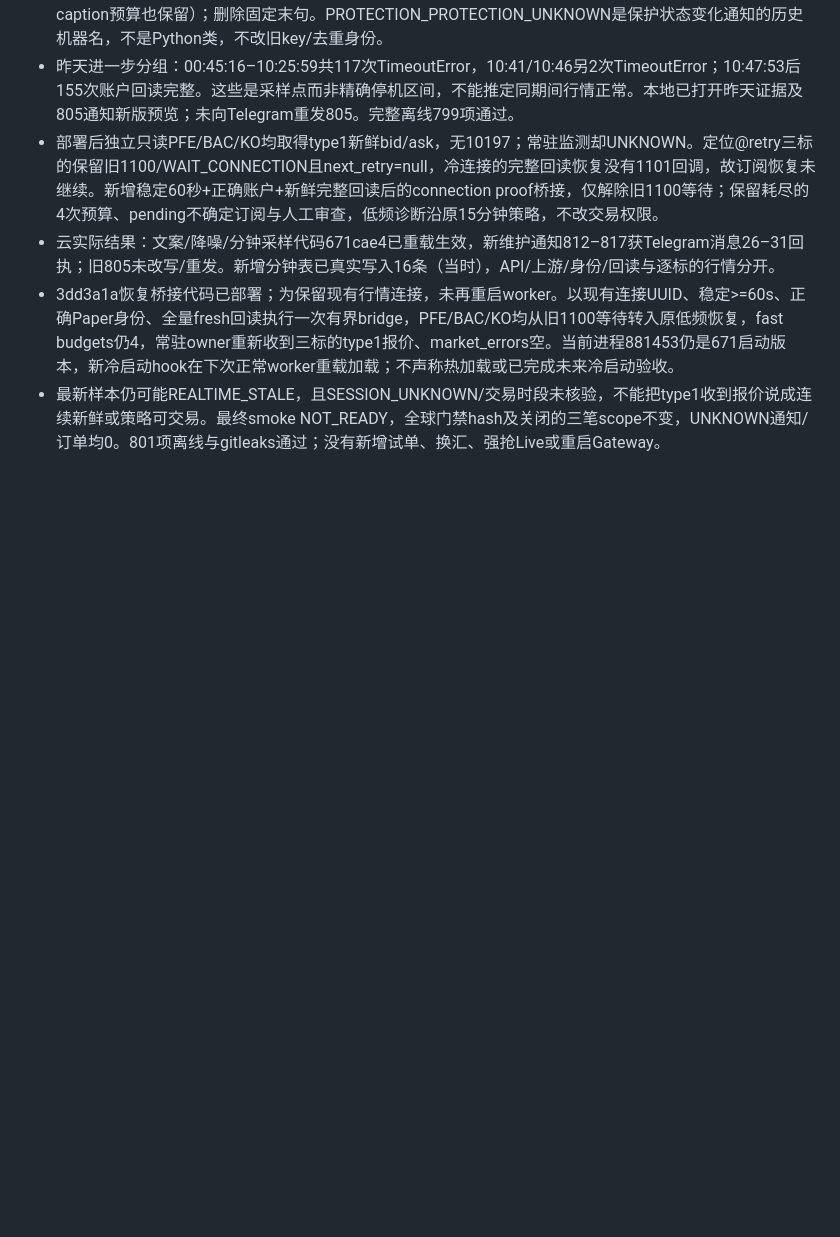
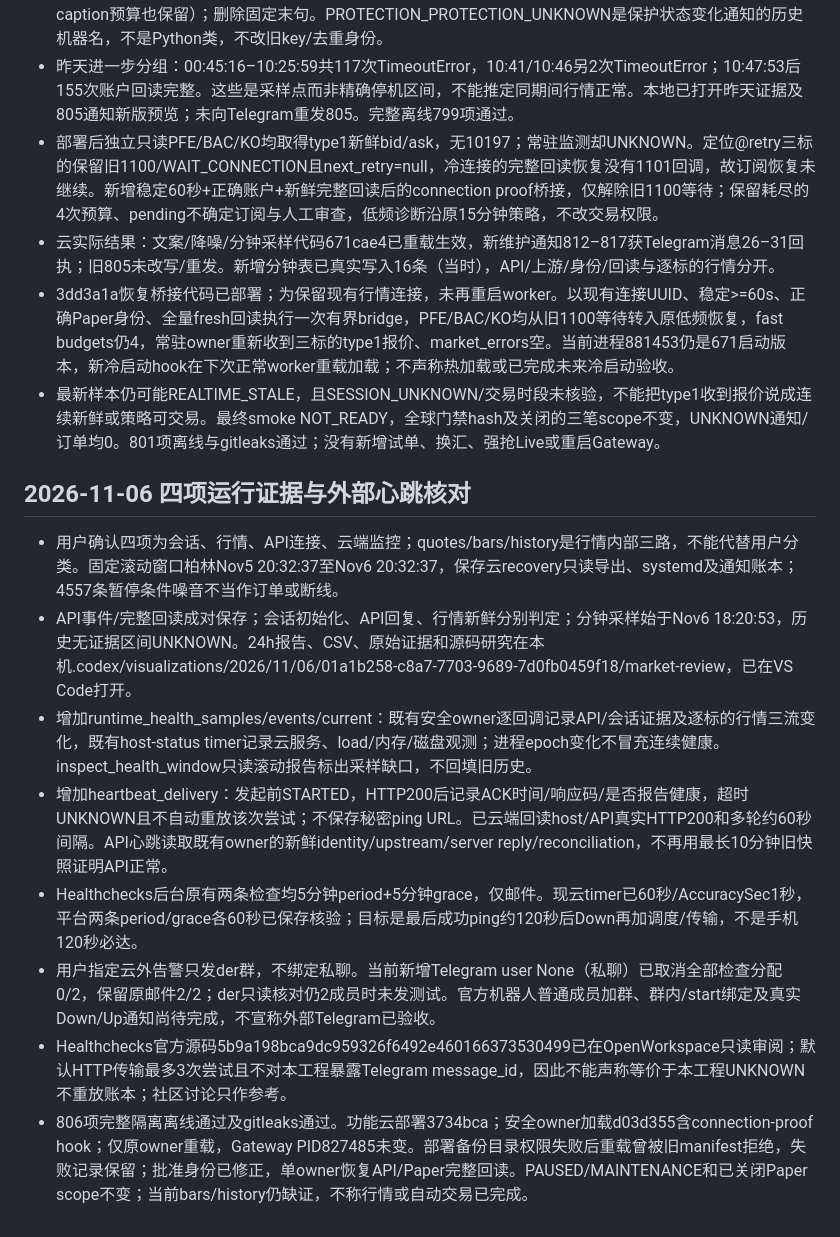
Before and after one commit to liuhaitian888-wq/openclaw-ibkr-paper-trading, a Markdown page: ENGINEERING.md, the part around the change. GitHub-like rendering; blank space fills up the shorter version.

Commit message:
Record four-pillar evidence and external heartbeat acceptance boundaries

```diff
--- a/ENGINEERING.md
+++ b/ENGINEERING.md
@@ -266,3 +266,14 @@ Paper acceptance preflight has sent zero orders. Real USD ledger returned$LEDGER
 - 云实际结果：文案/降噪/分钟采样代码671cae4已重载生效，新维护通知812–817获Telegram消息26–31回执；旧805未改写/重发。新增分钟表已真实写入16条（当时），API/上游/身份/回读与逐标的行情分开。
 - 3dd3a1a恢复桥接代码已部署；为保留现有行情连接，未再重启worker。以现有连接UUID、稳定>=60s、正确Paper身份、全量fresh回读执行一次有界bridge，PFE/BAC/KO均从旧1100等待转入原低频恢复，fast budgets仍4，常驻owner重新收到三标的type1报价、market_errors空。当前进程881453仍是671启动版本，新冷启动hook在下次正常worker重载加载；不声称热加载或已完成未来冷启动验收。
 - 最新样本仍可能REALTIME_STALE，且SESSION_UNKNOWN/交易时段未核验，不能把type1收到报价说成连续新鲜或策略可交易。最终smoke NOT_READY，全球门禁hash及关闭的三笔scope不变，UNKNOWN通知/订单均0。801项离线与gitleaks通过；没有新增试单、换汇、强抢Live或重启Gateway。
+
+## 2026-11-06 四项运行证据与外部心跳核对
+
+- 用户确认四项为会话、行情、API连接、云端监控；quotes/bars/history是行情内部三路，不能代替用户分类。固定滚动窗口柏林Nov5 20:32:37至Nov6 20:32:37，保存云recovery只读导出、systemd及通知账本；4557条暂停条件噪音不当作订单或断线。
+- API事件/完整回读成对保存；会话初始化、API回复、行情新鲜分别判定；分钟采样始于Nov6 18:20:53，历史无证据区间UNKNOWN。24h报告、CSV、原始证据和源码研究在本机.codex/visualizations/2026/11/06/01a1b258-c8a7-7703-9689-7d0fb0459f18/market-review，已在VS Code打开。
+- 增加runtime_health_samples/events/current：既有安全owner逐回调记录API/会话证据及逐标的行情三流变化，既有host-status timer记录云服务、load/内存/磁盘观测；进程epoch变化不冒充连续健康。inspect_health_window只读滚动报告标出采样缺口，不回填旧历史。
+- 增加heartbeat_delivery：发起前STARTED，HTTP200后记录ACK时间/响应码/是否报告健康，超时UNKNOWN且不自动重放该次尝试；不保存秘密ping URL。已云端回读host/API真实HTTP200和多轮约60秒间隔。API心跳读取既有owner的新鲜identity/upstream/server reply/reconciliation，不再用最长10分钟旧快照证明API正常。
+- Healthchecks后台原有两条检查均5分钟period+5分钟grace，仅邮件。现云timer已60秒/AccuracySec1秒，平台两条period/grace各60秒已保存核验；目标是最后成功ping约120秒后Down再加调度/传输，不是手机120秒必达。
+- 用户指定云外告警只发der群，不绑定私聊。当前新增Telegram user None（私聊）已取消全部检查分配0/2，保留原邮件2/2；der只读核对仍2成员时未发测试。官方机器人普通成员加群、群内/start绑定及真实Down/Up通知尚待完成，不宣称外部Telegram已验收。
+- Healthchecks官方源码5b9a198bca9dc959326f6492e460166373530499已在OpenWorkspace只读审阅；默认HTTP传输最多3次尝试且不对本工程暴露Telegram message_id，因此不能声称等价于本工程UNKNOWN不重放账本；社区讨论只作参考。
+- 806项完整隔离离线通过及gitleaks通过。功能云部署3734bca；安全owner加载d03d355含connection-proof hook；仅原owner重载，Gateway PID827485未变。部署备份目录权限失败后重载曾被旧manifest拒绝，失败记录保留；批准身份已修正，单owner恢复API/Paper完整回读。PAUSED/MAINTENANCE和已关闭Paper scope不变；当前bars/history仍缺证，不称行情或自动交易已完成。
```
Also changed, not shown: REPOSITORIES.md (+4 -0 lines).
